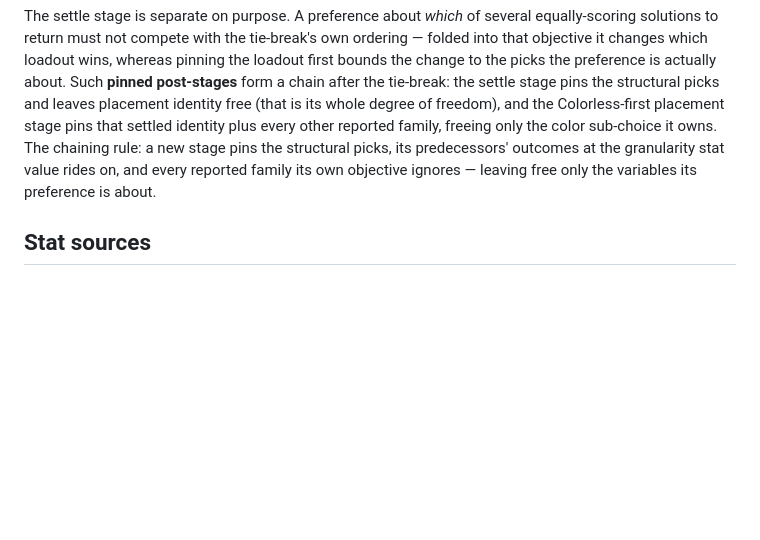
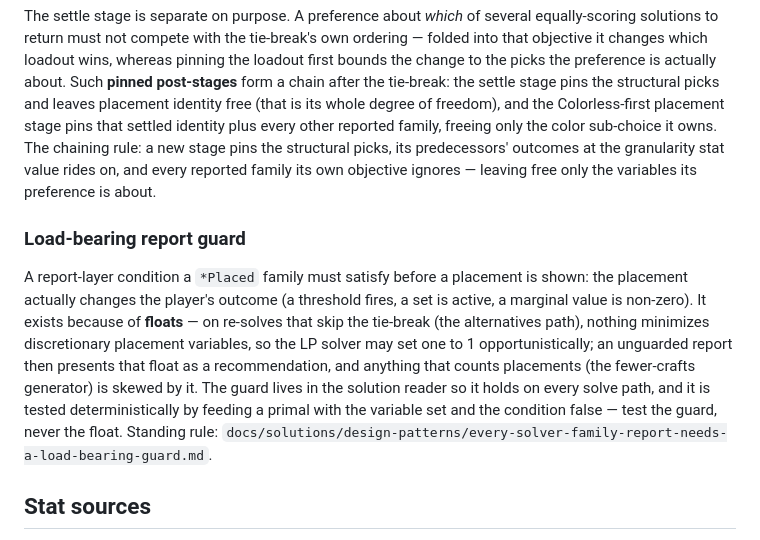
Before and after one commit to eddiefiggie/ddo-loadout-optimizer, a Markdown page: CONCEPTS.md, the part around the change. Rendered like a GitHub page; blank space fills up the shorter version.

Commit message:
docs(plans): #319 placed-family report guards plan + load-bearing guard concept

```diff
--- a/CONCEPTS.md
+++ b/CONCEPTS.md
@@ -55,6 +55,9 @@ A per-slot Pareto reduction run before the model is built: a variant beaten by a
 The staged solve that realizes ranked-priority optimization: solve for target *k* with all earlier targets locked at the values they already won, then a deterministic tie-break stage so repeated runs return the same canonical loadout, then a settle stage that pins that loadout and drops picks contributing nothing to it.
 
 The settle stage is separate on purpose. A preference about *which* of several equally-scoring solutions to return must not compete with the tie-break's own ordering — folded into that objective it changes which loadout wins, whereas pinning the loadout first bounds the change to the picks the preference is actually about. Such **pinned post-stages** form a chain after the tie-break: the settle stage pins the structural picks and leaves placement identity free (that is its whole degree of freedom), and the Colorless-first placement stage pins that settled identity plus every other reported family, freeing only the color sub-choice it owns. The chaining rule: a new stage pins the structural picks, its predecessors' outcomes at the granularity stat value rides on, and every reported family its own objective ignores — leaving free only the variables its preference is about.
+
+### Load-bearing report guard
+A report-layer condition a `*Placed` family must satisfy before a placement is shown: the placement actually changes the player's outcome (a threshold fires, a set is active, a marginal value is non-zero). It exists because of **floats** — on re-solves that skip the tie-break (the alternatives path), nothing minimizes discretionary placement variables, so the LP solver may set one to 1 opportunistically; an unguarded report then presents that float as a recommendation, and anything that counts placements (the fewer-crafts generator) is skewed by it. The guard lives in the solution reader so it holds on every solve path, and it is tested deterministically by feeding a primal with the variable set and the condition false — test the guard, never the float. Standing rule: `docs/solutions/design-patterns/every-solver-family-report-needs-a-load-bearing-guard.md`.
 
 ## Stat sources
 
```
Also changed, not shown: docs/plans/2026-08-14-002-fix-placed-family-report-guards-plan.md (added, +194 -0 lines).
